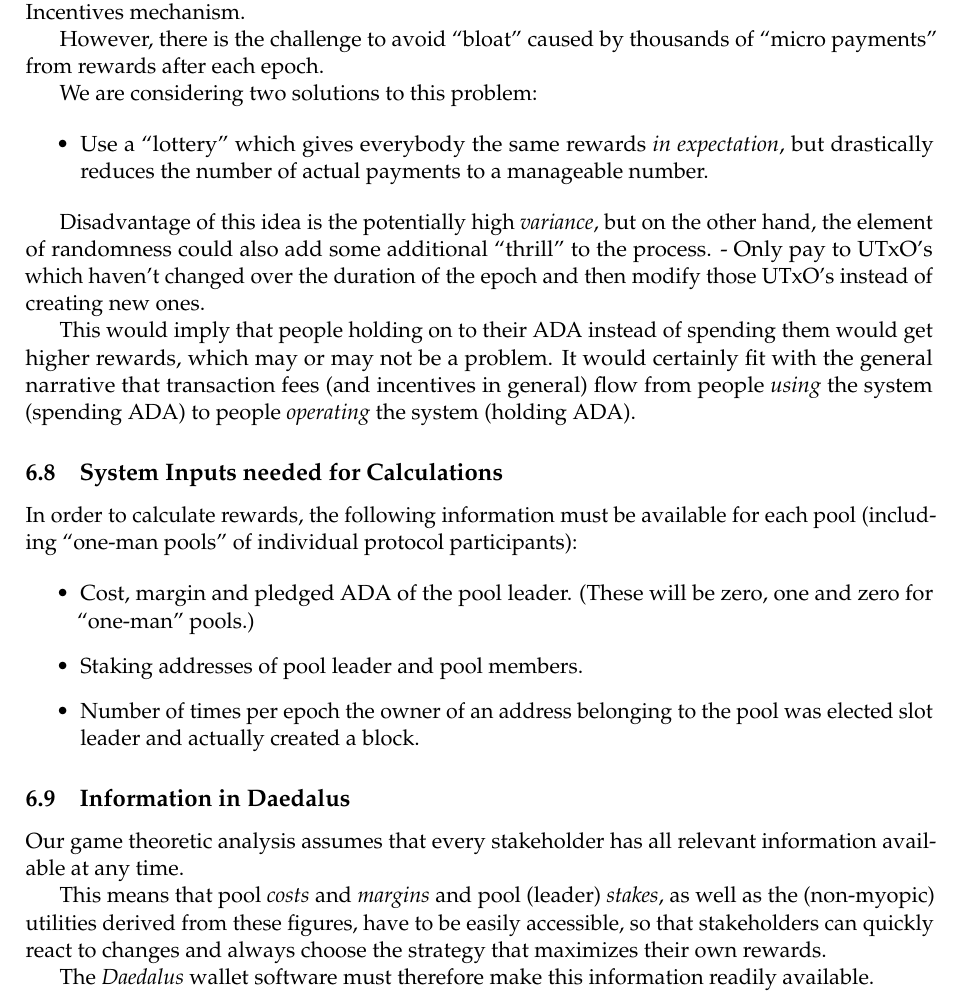
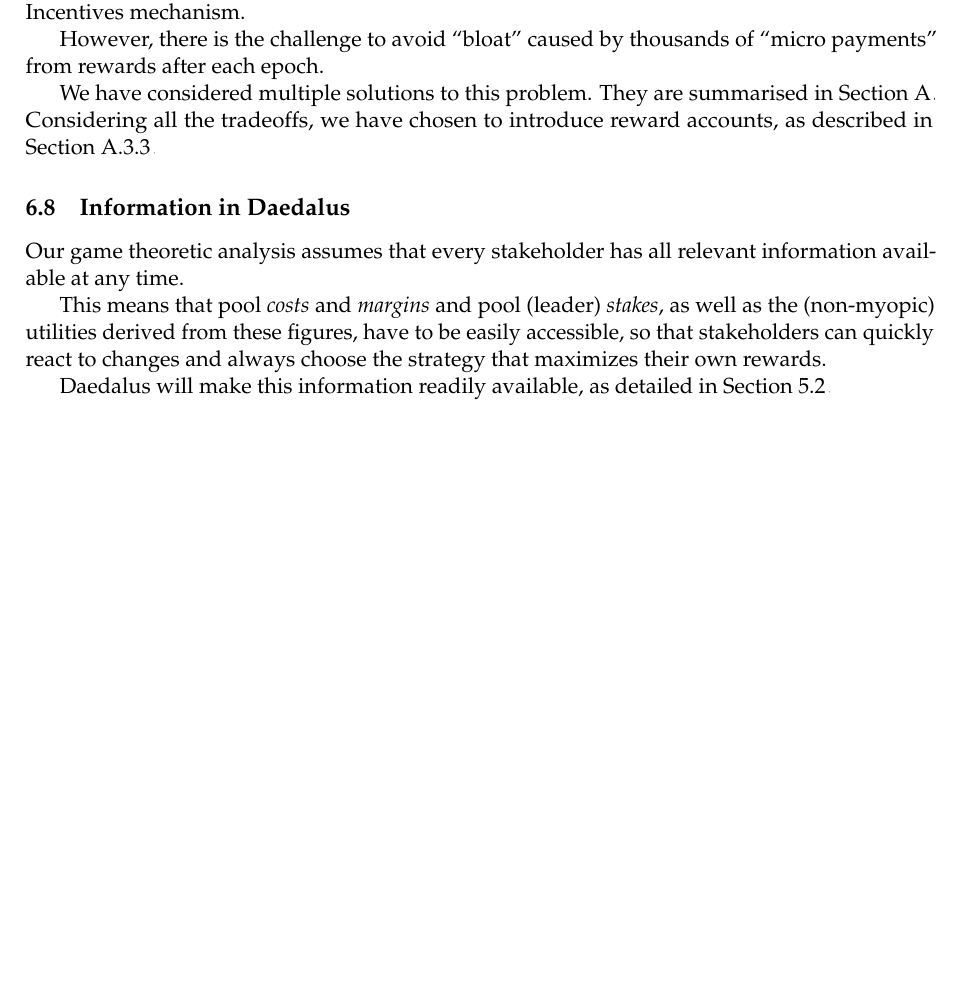
Before and after one commit to IntersectMBO/cardano-world, a LaTeX paper (docs/ledger/delegation_design_spec/delegation_design_spec.tex): part of page 38 of 50 before the commit and part of page 38 of 49 after it, cut so that both start at the same text, the shorter picture padded with empty space. Compiled offline with pdfLaTeX.

Commit message:
Remove duplicated/obsolete information
And add a few references.

```diff
--- a/docs/ledger/delegation_design_spec/delegation_design_spec.tex
+++ b/docs/ledger/delegation_design_spec/delegation_design_spec.tex
@@ -2804,44 +2804,10 @@ mechanism.
 However, there is the challenge to avoid ``bloat'' caused by thousands
 of ``micro payments'' from rewards after each epoch.
 
-We are considering two solutions to this problem:
-
-\begin{itemize}
-\item
-  Use a ``lottery'' which gives everybody the same rewards \emph{in
-  expectation}, but drastically reduces the number of actual payments to
-  a manageable number.
-\end{itemize}
-
-Disadvantage of this idea is the potentially high \emph{variance}, but
-on the other hand, the element of randomness could also add some
-additional ``thrill'' to the process. - Only pay to UTxO's which haven't
-changed over the duration of the epoch and then modify those UTxO's
-instead of creating new ones.
-
-This would imply that people holding on to their ADA instead of spending
-them would get higher rewards, which may or may not be a problem. It
-would certainly fit with the general narrative that transaction fees
-(and incentives in general) flow from people \emph{using} the system
-(spending ADA) to people \emph{operating} the system (holding ADA).
-
-\subsection{System Inputs needed for Calculations}
-\label{system-inputs-needed-for-calculations}
-
-In order to calculate rewards, the following information must be
-available for each pool (including ``one-man pools'' of individual
-protocol participants):
-
-\begin{itemize}
-\item
-  Cost, margin and pledged ADA of the pool leader. (These will be zero,
-  one and zero for ``one-man'' pools.)
-\item
-  Staking addresses of pool leader and pool members.
-\item
-  Number of times per epoch the owner of an address belonging to the
-  pool was elected slot leader and actually created a block.
-\end{itemize}
+We have considered multiple solutions to this problem. They are summarised in
+\cref{assessment-of-rewards-sharing-mechanisms}. Considering all the tradeoffs,
+we have chosen to introduce reward accounts, as described in
+\cref{reward-accounts-per-stake-key}.
 
 \subsection{Information in Daedalus}
 \label{information-in-daedalus}
@@ -2855,8 +2821,8 @@ figures, have to be easily accessible, so that stakeholders can quickly
 react to changes and always choose the strategy that maximizes their own
 rewards.
 
-The \emph{Daedalus} wallet software must therefore make this information
-readily available.
+Daedalus will make this information readily available, as detailed in
+\cref{display-of-stake-pools-in-the-wallet}.
 
 \subsection{Deciding on Good Values for the Parameters}
 \label{deciding-on-good-values-for-the-parameters}
```
